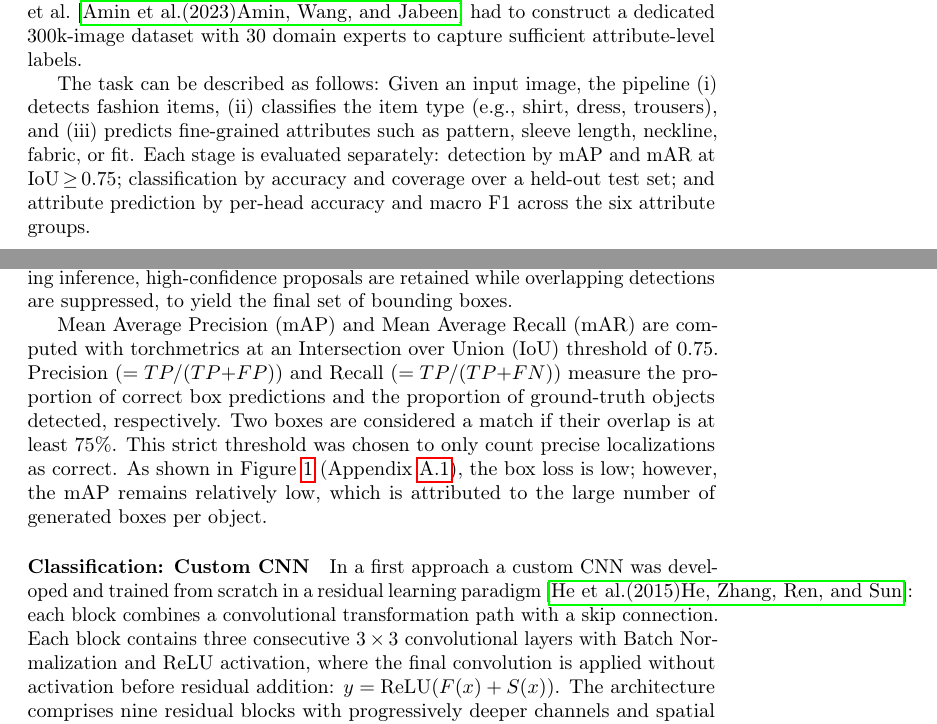
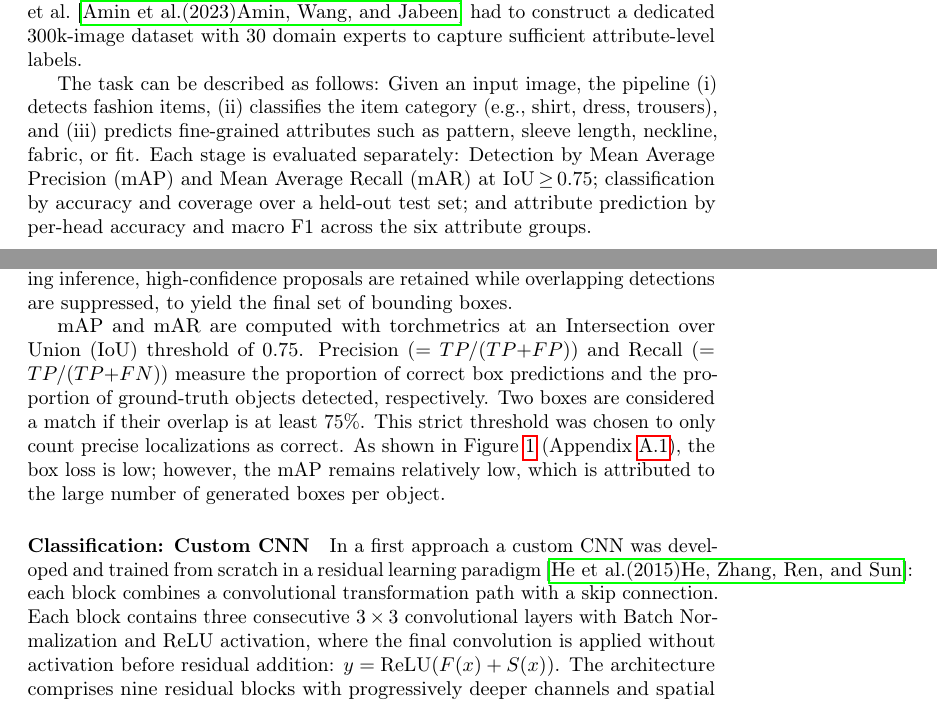
Before and after one commit to isabusta/dl-project-digital-wardrobe, a LaTeX document (Report/paper_draft.tex): two parts of pages 1 and 2 of 12, joined at a grey line, cut so that both start at the same text. Compiled offline with pdfLaTeX; a LaTeX package or settings file that is missing is left out.

Commit message:
Update paper_draft.tex

```diff
--- a/Report/paper_draft.tex
+++ b/Report/paper_draft.tex
@@ -40,7 +40,7 @@ CNN-based methods have achieved strong results on clothing classification~\cite{
 
 Jointly predicting multiple attributes remains challenging: the same garment can look very different depending on pose and context, category boundaries are visually ambiguous (e.g., skirts vs. short dresses), and attributes such as material or shape rely on different visual cues than category identity. Amin et al.~\cite{amin2023fsap} had to construct a dedicated 300k-image dataset with 30 domain experts to capture sufficient attribute-level labels.
 
-The task can be described as follows: Given an input image, the pipeline (i) detects fashion items, (ii) classifies the item type (e.g., shirt, dress, trousers), and (iii) predicts fine-grained attributes such as pattern, sleeve length, neckline, fabric, or fit. Each stage is evaluated separately: detection by mAP and mAR at IoU\,$\geq$\,0.75; classification by accuracy and coverage over a held-out test set; and attribute prediction by per-head accuracy and macro F1 across the six attribute groups.
+The task can be described as follows: Given an input image, the pipeline (i) detects fashion items, (ii) classifies the item category (e.g., shirt, dress, trousers), and (iii) predicts fine-grained attributes such as pattern, sleeve length, neckline, fabric, or fit. Each stage is evaluated separately: Detection by Mean Average Precision (mAP) and Mean Average Recall (mAR) at IoU\,$\geq$\,0.75; classification by accuracy and coverage over a held-out test set; and attribute prediction by per-head accuracy and macro F1 across the six attribute groups.
 
 \section{Method}
 \label{sec:method}
@@ -52,7 +52,7 @@ The pipeline uses a dedicated model at each stage: object detection first locali
 \paragraph{Object Detection}
 Object detection was performed using a Faster R-CNN ResNet50 FPN v2 model pre-trained on the COCO dataset and fine-tuned on DeepFashion2. The model uses a convolutional backbone for feature extraction and a Region Proposal Network (RPN) to generate candidate object regions. During inference, high-confidence proposals are retained while overlapping detections are suppressed, to yield the final set of bounding boxes.
 
-Mean Average Precision (mAP) and Mean Average Recall (mAR) are computed with torchmetrics at an Intersection over Union (IoU) threshold of 0.75.
+mAP and mAR are computed with torchmetrics at an Intersection over Union (IoU) threshold of 0.75.
 Precision ($= TP/(TP{+}FP)$) and Recall ($= TP/(TP{+}FN)$) measure the proportion of correct box predictions and the proportion of ground-truth objects detected, respectively.
 Two boxes are considered a match if their overlap is at least 75$\%$. This strict threshold was chosen to only count precise localizations as correct. As shown in Figure~\ref{fig:train_res_obj_detection} (Appendix~\ref{app:figures}), the box loss is low; however, the mAP remains relatively low, which is attributed to the large number of generated boxes per object.
 
```
